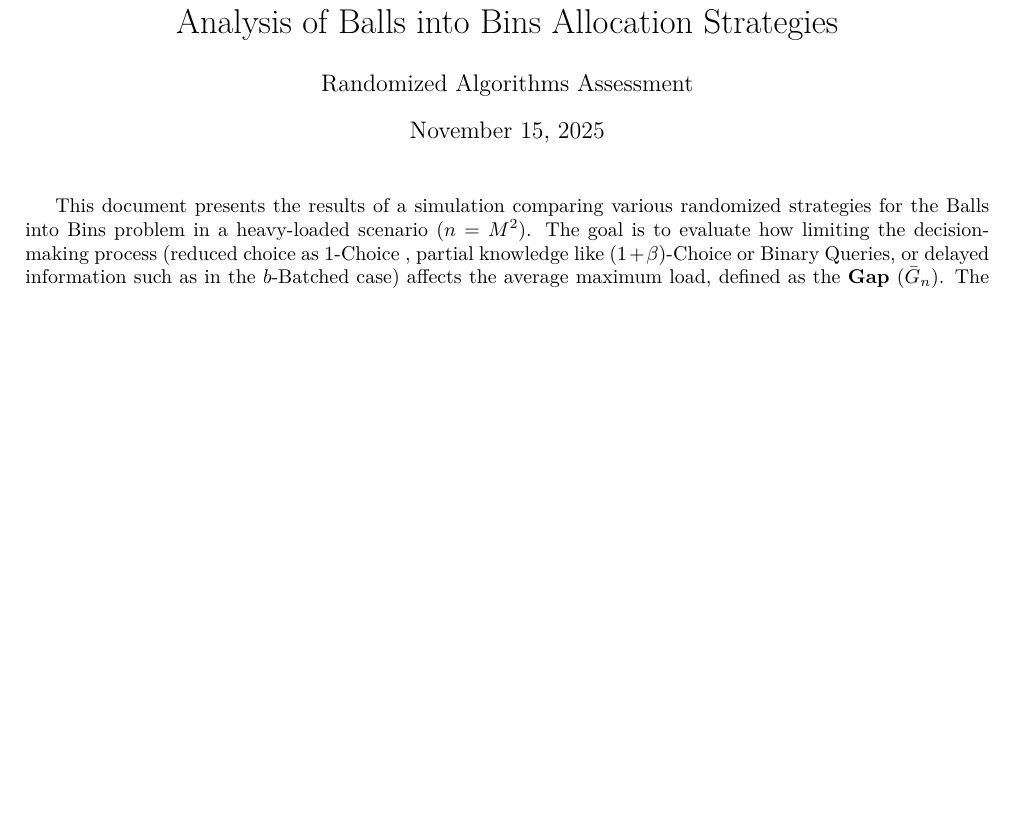
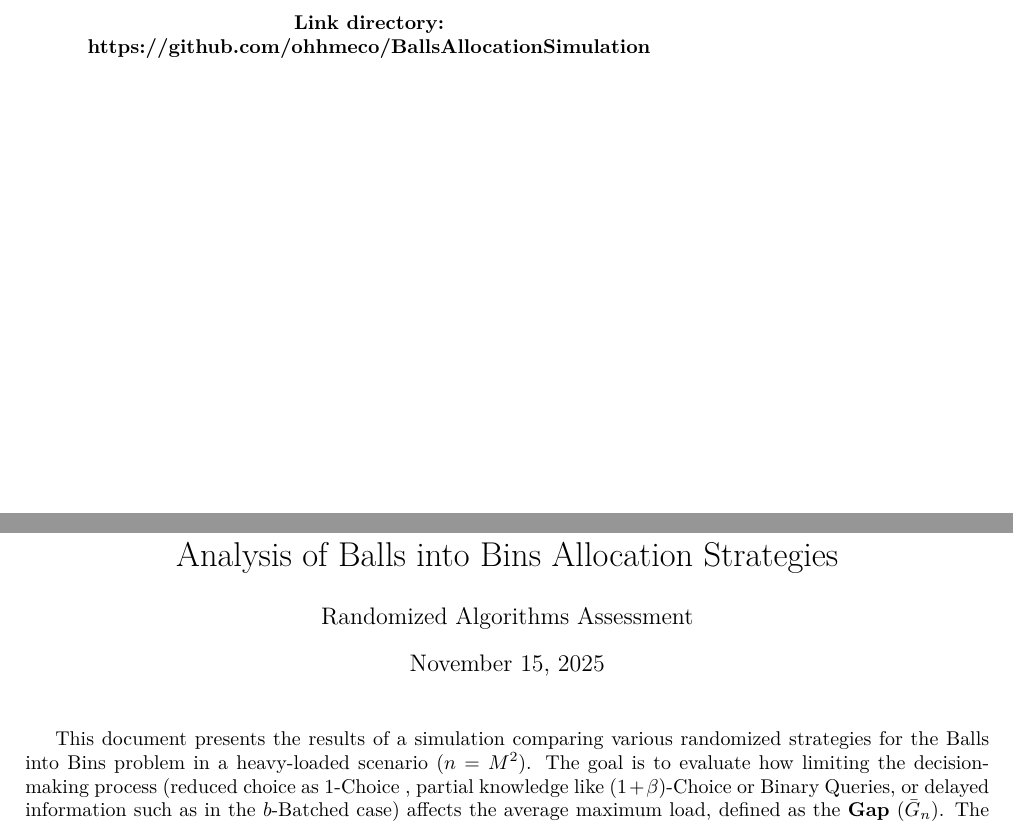
Before and after one commit to ohhmeco/BallsAllocationSimulation, a LaTeX document (tex/Bonomi-balancedalloc.tex): part of page 1 of 4 before the commit and two parts of pages 1 and 2 of 5 after it, the two joined at a grey line, cut at the place of the change, the shorter picture padded with empty space. The pictures show the PDF file tex/Bonomi-balancedalloc.pdf that the author committed with the source.

Commit message:
added directory link

```diff
--- a/tex/Bonomi-balancedalloc.tex
+++ b/tex/Bonomi-balancedalloc.tex
@@ -30,7 +30,9 @@
 \date{\today}
 
 \begin{document}
-
+\begin{center}
+  \textbf{Link directory: \url{https://github.com/ohhmeco/BallsAllocationSimulation}}
+\end{center}
 \maketitle
 
 This document presents the results of a simulation comparing various randomized strategies for the Balls into Bins problem in a heavy-loaded scenario ($n=M^2$). The goal
```
Also changed, not shown: tex/Bonomi-balancedalloc.pdf, 2 other files.
